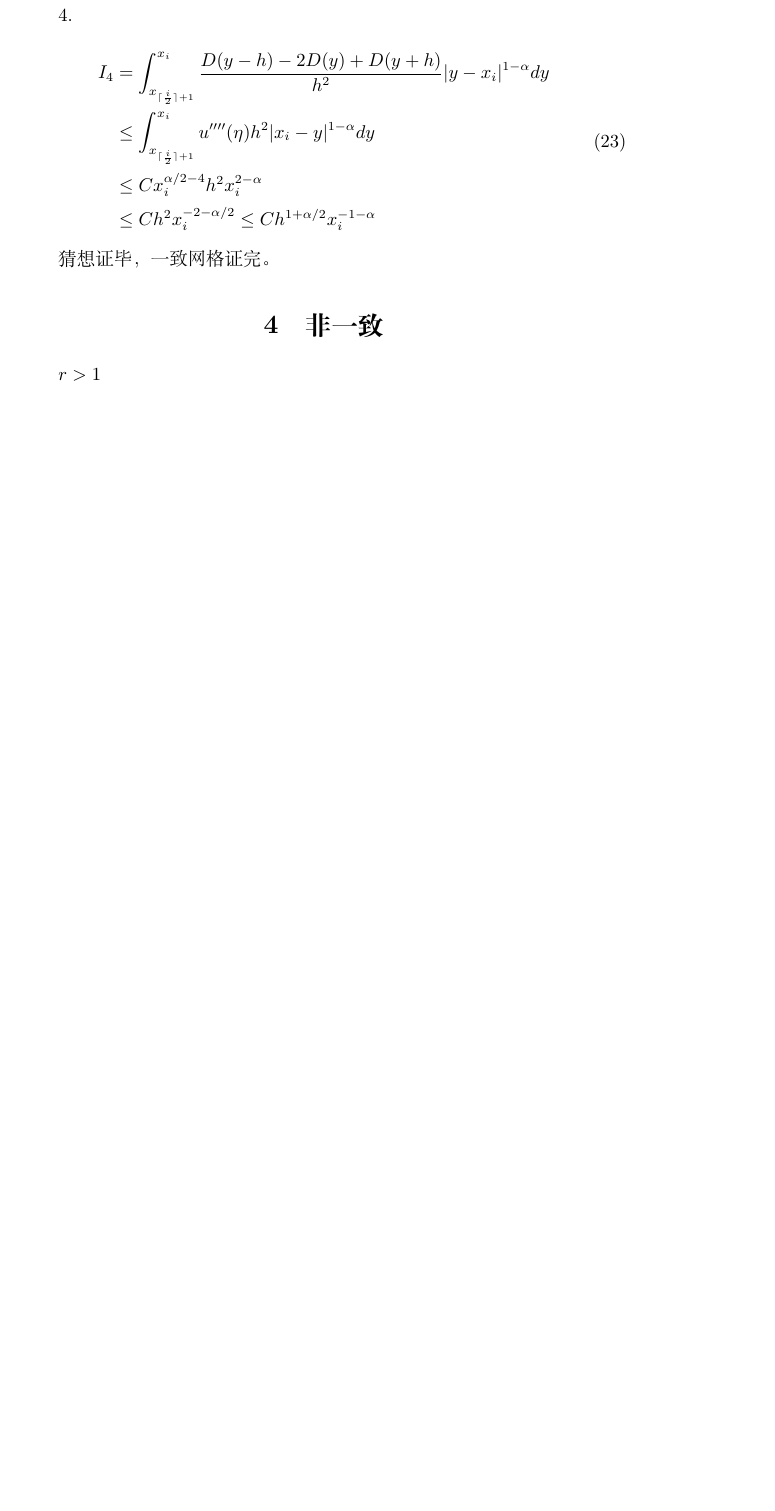
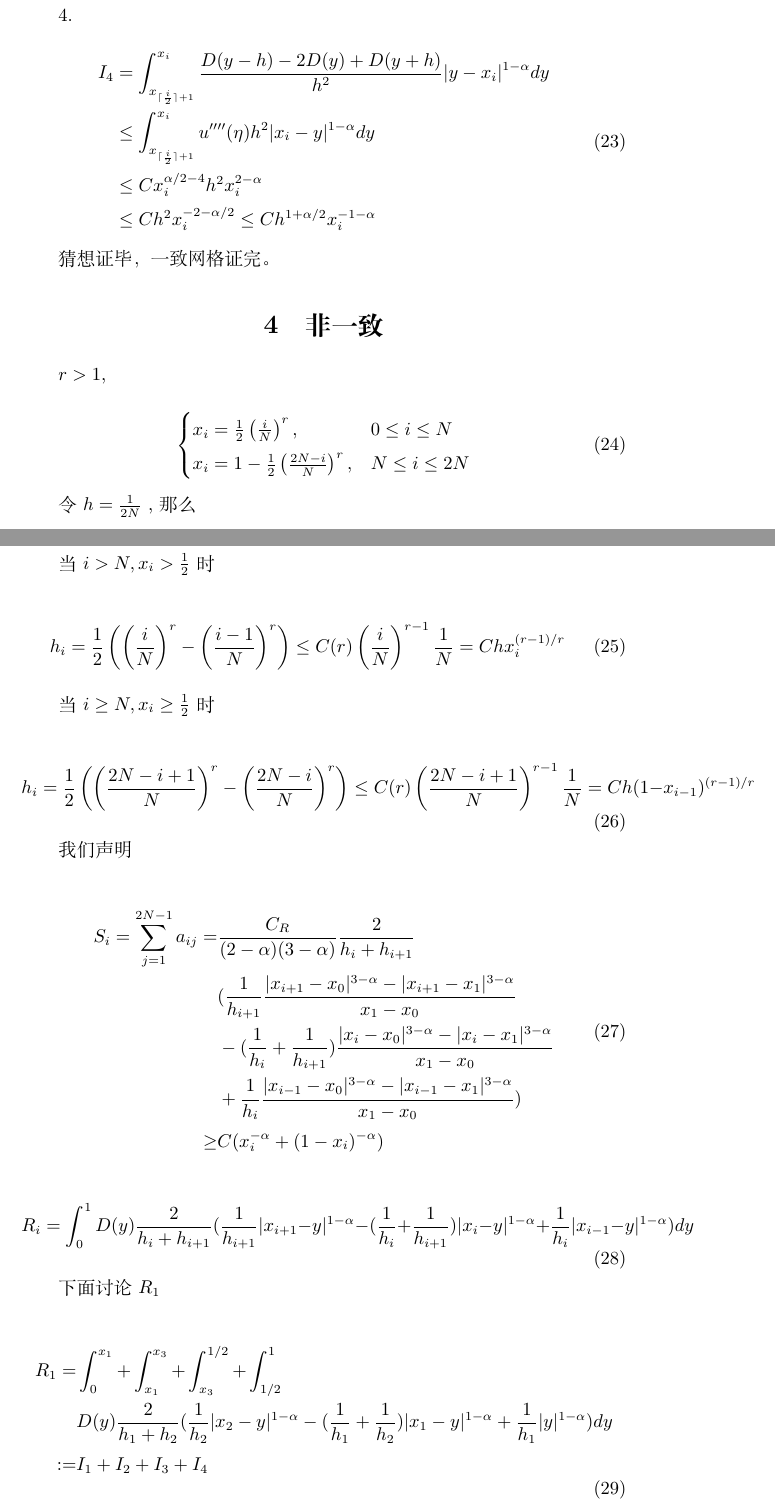
Before and after one commit to qgdr/NonlocalDiffusion, a LaTeX document (一致网格/main.tex): part of page 5 of 5 before the commit and two parts of pages 5 and 6 of 7 after it, the two joined at a grey line, cut so that both start at the same text, the shorter picture padded with empty space. Compiled offline with XeLaTeX.

Commit message:
non-uniform-R1

```diff
--- a/一致网格/main.tex
+++ b/一致网格/main.tex
@@ -252,5 +252,63 @@
 
 \section{非一致}
 
-\(r > 1\)
+\(r > 1\),
 
+\begin{equation}
+    \begin{cases}
+        x_i = \frac{1}{2} \left(\frac{i}{N}\right)^r   , & 0 \le i \le N  \\
+        x_i = 1 - \frac{1}{2} \left(\frac{2N-i}{N}\right)^r, &  N \le i \le 2N
+    \end{cases}
+\end{equation}
+
+令 \(h=\frac{1}{2N}\) , 那么
+
+当 \(i > N, x_i > \frac{1}{2}\) 时
+
+\begin{equation}
+    h_i = \frac{1}{2} \left(\left(\frac{i}{N}\right)^r - \left(\frac{i-1}{N}\right)^r\right)
+        \le C(r) \left(\frac{i}{N}\right)^{r-1} \frac{1}{N} = C h x_i^{(r-1)/r}
+\end{equation}
+
+当 \(i \ge N, x_i \ge \frac{1}{2}\) 时
+
+\begin{equation}
+    h_i = \frac{1}{2} \left(\left(\frac{2N-i+1}{N}\right)^r - \left(\frac{2N-i}{N}\right)^r\right)
+        \le C(r) \left(\frac{2N-i+1}{N}\right)^{r-1} \frac{1}{N} = C h (1-x_{i-1})^{(r-1)/r}
+\end{equation}
+
+
+我们声明
+
+\begin{equation}
+    \begin{aligned}
+        S_i =\sum_{j=1}^{2N-1}a_{ij} = & \frac{C_R}{(2-\alpha)(3-\alpha)} \frac{2}{h_i + h_{i+1}} \\
+        & ( \frac{1}{h_{i+1}} \frac{|x_{i+1}-x_0|^{3-\alpha} - |x_{i+1}-x_1|^{3-\alpha}}{x_1 - x_0} \\
+        &- (\frac{1}{h_{i}}+\frac{1}{h_{i+1}})\frac{|x_{i}-x_0|^{3-\alpha} - |x_{i}-x_1|^{3-\alpha}}{x_1 - x_0}     \\
+        &+  \frac{1}{h_{i}} \frac{|x_{i-1}-x_0|^{3-\alpha} - |x_{i-1}-x_1|^{3-\alpha}}{x_1 - x_0} )\\
+        \ge & C (x_i^{-\alpha} + (1-x_i)^{-\alpha})
+    \end{aligned}
+\end{equation}
+
+
+\begin{equation}
+    R_i = \int_0^1 D(y) \frac{2}{h_i + h_{i+1}}
+    ( \frac{1}{h_{i+1}} |x_{i+1}-y|^{1-\alpha}
+    - (\frac{1}{h_{i}}+\frac{1}{h_{i+1}}) |x_{i}-y|^{1-\alpha}
+    +  \frac{1}{h_{i}}|x_{i-1}-y|^{1-\alpha} )  dy
+\end{equation}
+
+
+
+下面讨论 \(R_1\)
+
+\begin{equation}
+    \begin{aligned}
+        R_1 =& \int_0^{x_1} + \int_{x_1}^{x_3} + \int_{x_3}^{1/2} + \int_{1/2}^{1}  \\
+        & D(y) \frac{2}{h_1 + h_{2}}
+        ( \frac{1}{h_{2}} |x_{2}-y|^{1-\alpha}
+        - (\frac{1}{h_{1}}+\frac{1}{h_{2}}) |x_{1}-y|^{1-\alpha}
+        +  \frac{1}{h_{1}}|y|^{1-\alpha} )  dy \\
+        := & I_1 + I_2 + I_3 + I_4
+    \end{aligned}
+\end{equation}
```
Also changed, not shown: 一致网格/main.pdf, 一致网格/main.tex (52 more changed lines), 5 other files.
